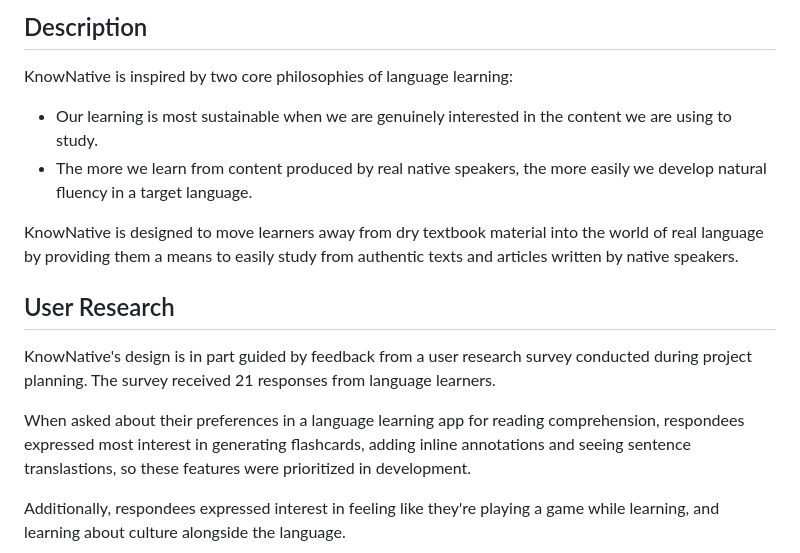
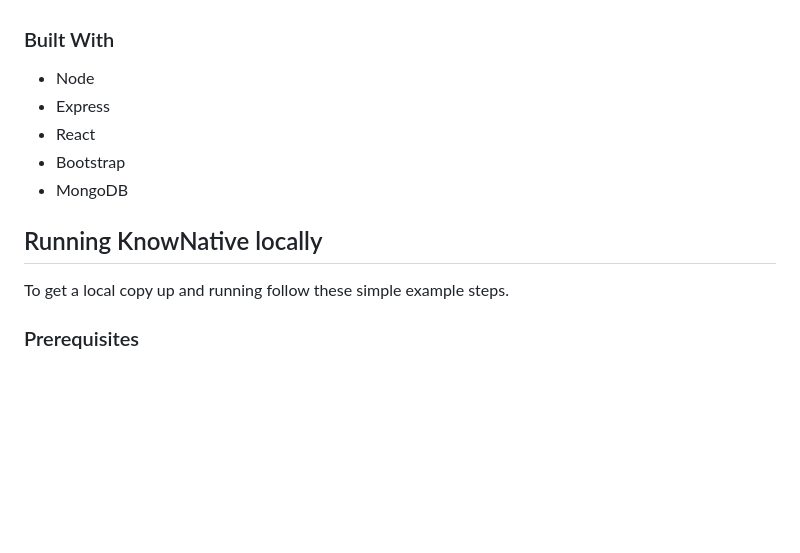
Before and after one commit to AbigailDawson/knownative, a Markdown page: README.md, the part around one of its changes. Drawn GitHub-style; blank space fills up the shorter version.

Commit message:
Create first draft of new readme
Signed-off-by: Abigail Dawson <abigaildawson.dev@gmail.com>

```diff
--- a/README.md
+++ b/README.md
@@ -6,18 +54,19 @@ KnowNative is a web application for learners of traditional Chinese to improve t
 
-## Description
 
-KnowNative is inspired by two core philosophies of language learning:
+### Built With
 
-* Our learning is most sustainable when we are genuinely interested in the content we are using to study.
-* The more we learn from content produced by real native speakers, the more easily we develop natural fluency in a target language.
+* Node
+* Express
+* React
+* Bootstrap
+* MongoDB
 
-KnowNative is designed to move learners away from dry textbook material into the world of real language by providing them a means to easily study from authentic texts and articles written by native speakers.
 
-## User Research
 
-KnowNative's design is in part guided by feedback from a user research survey conducted during project planning. The survey received 21 responses from language learners.
+<!-- GETTING STARTED -->
+## Running KnowNative locally
 
-When asked about their preferences in a language learning app for reading comprehension, respondees expressed most interest in generating flashcards, adding inline annotations and seeing sentence translastions, so these features were prioritized in development.
+To get a local copy up and running follow these simple example steps.
 
-Additionally, respondees expressed interest in feeling like they're playing a game while learning, and learning about culture alongside the language.
+### Prerequisites
 
```
Also changed, not shown: other parts of README.md (+129 -25 lines).
